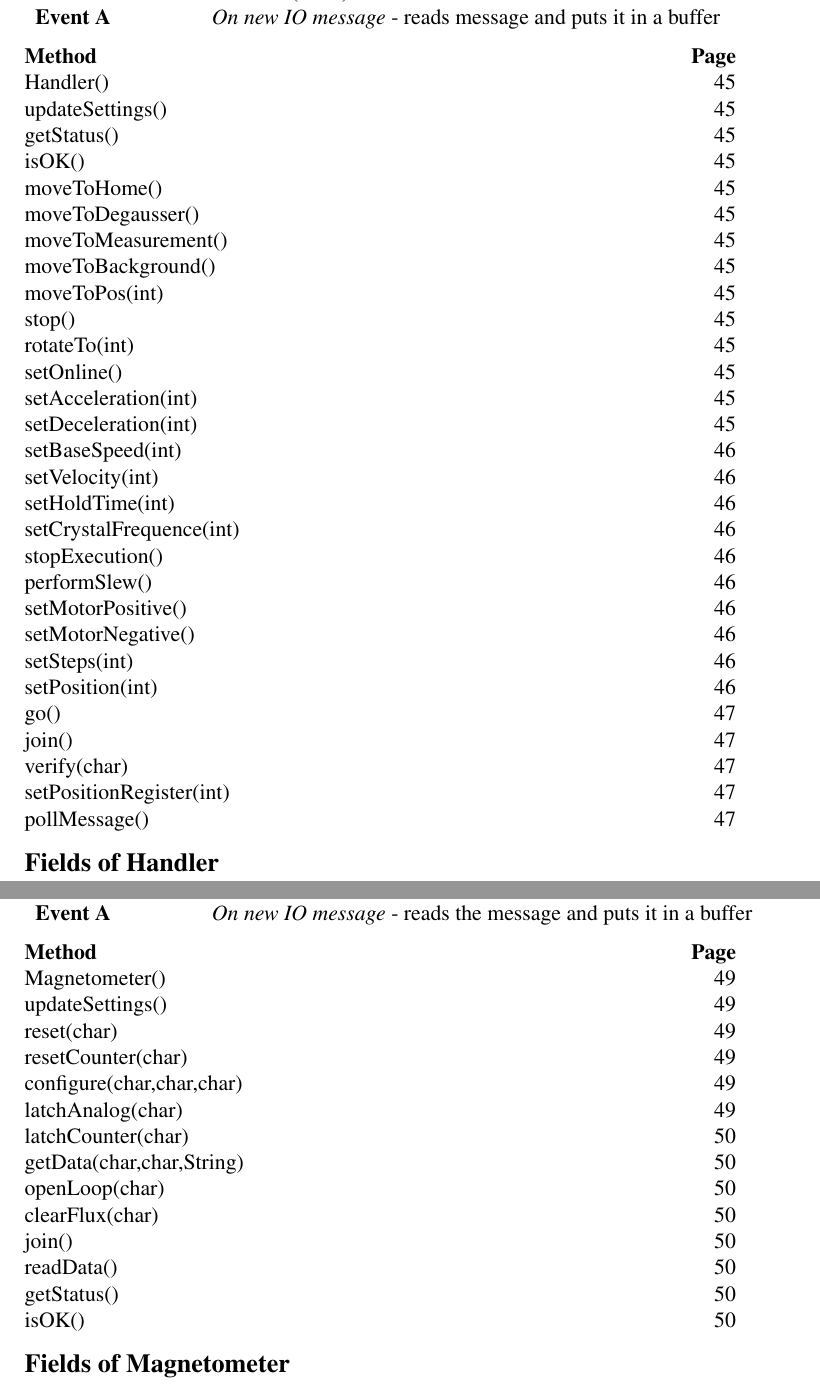
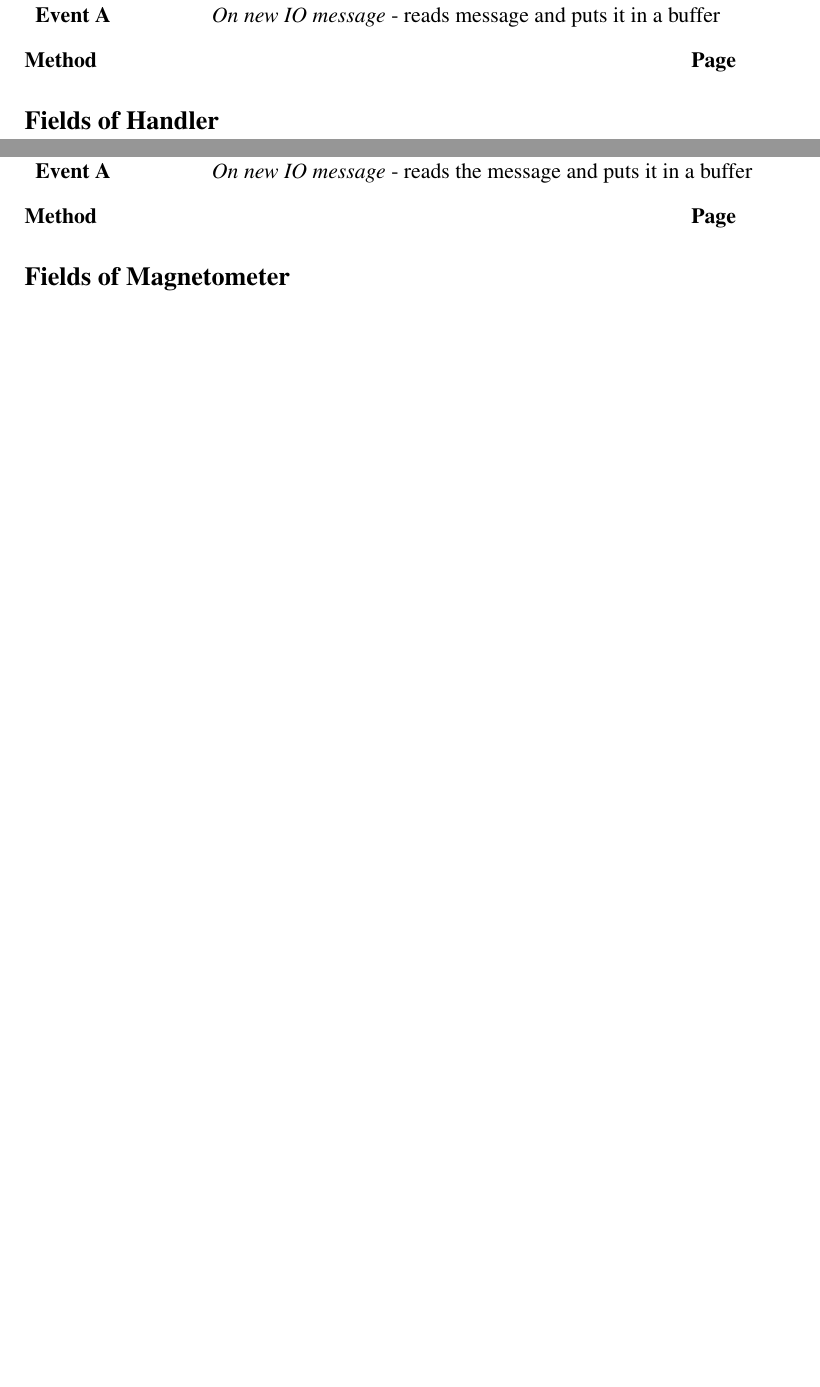
Before and after one commit to luontola/ikayaki, a LaTeX document (docs/latex/suunnittelu/dokumentti.tex, which reads docs/latex/suunnittelu/core-squid.tex): two parts of pages 49 and 54 of 91 before the commit and two parts of pages 48 and 53 of 90 after it, joined at a grey line, cut so that both start at the same text, the shorter picture padded with empty space. Compiled offline with pdfLaTeX.

Commit message:
*** empty log message ***

```diff
--- a/docs/latex/suunnittelu/core-squid.tex
+++ b/docs/latex/suunnittelu/core-squid.tex
@@ -278,35 +258,6 @@
 \closeClass
 
 \beginToc
-\tocMethod{Handler()}
-\tocMethod{updateSettings()}
-\tocMethod{getStatus()}
-\tocMethod{isOK()}
-\tocMethod{moveToHome()}
-\tocMethod{moveToDegausser()}
-\tocMethod{moveToMeasurement()}
-\tocMethod{moveToBackground()}
-\tocMethod{moveToPos(int)}
-\tocMethod{stop()}
-\tocMethod{rotateTo(int)}
-\tocMethod{setOnline()}
-\tocMethod{setAcceleration(int)}
-\tocMethod{setDeceleration(int)}
-\tocMethod{setBaseSpeed(int)}
-\tocMethod{setVelocity(int)}
-\tocMethod{setHoldTime(int)}
-\tocMethod{setCrystalFrequence(int)}
-\tocMethod{stopExecution()}
-\tocMethod{performSlew()}
-\tocMethod{setMotorPositive()}
-\tocMethod{setMotorNegative()}
-\tocMethod{setSteps(int)}
-\tocMethod{setPosition(int)}
-\tocMethod{go()}
-\tocMethod{join()}
-\tocMethod{verify(char)}
-\tocMethod{setPositionRegister(int)}
-\tocMethod{pollMessage()}
 \closeToc
 
 \beginField{messageBuffer}
@@ -676,20 +627,6 @@ G Motor is indexing and no other notice pending
 \closeClass
 
 \beginToc
-\tocMethod{Magnetometer()}
-\tocMethod{updateSettings()}
-\tocMethod{reset(char)}
-\tocMethod{resetCounter(char)}
-\tocMethod{configure(char,char,char)}
-\tocMethod{latchAnalog(char)}
-\tocMethod{latchCounter(char)}
-\tocMethod{getData(char,char,String)}
-\tocMethod{openLoop(char)}
-\tocMethod{clearFlux(char)}
-\tocMethod{join()}
-\tocMethod{readData()}
-\tocMethod{getStatus()}
-\tocMethod{isOK()}
 \closeToc
 
 \beginField{messageBuffer}
```
Also changed, not shown: docs/latex/suunnittelu/core-squid.tex (29 more changed lines).
